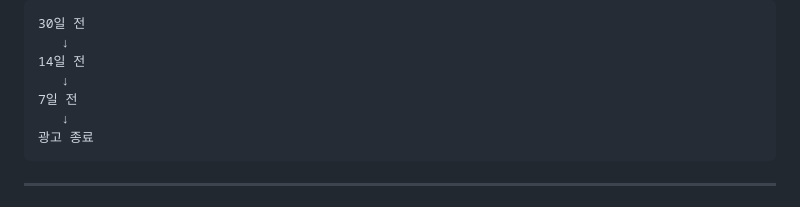
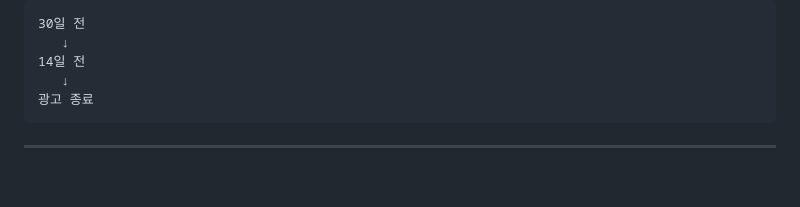
Before and after one commit to dmdjsjdj/2026-moit-projects, a Markdown page: moit-v3/README.md, the part around the change. Rendered like a GitHub page; blank space fills up the shorter version.

````diff
--- a/moit-v3/README.md
+++ b/moit-v3/README.md
@@ -251,8 +251,6 @@ Priority Score
    ↓
 14일 전
    ↓
-7일 전
-   ↓
 광고 종료
 ```
 
````
